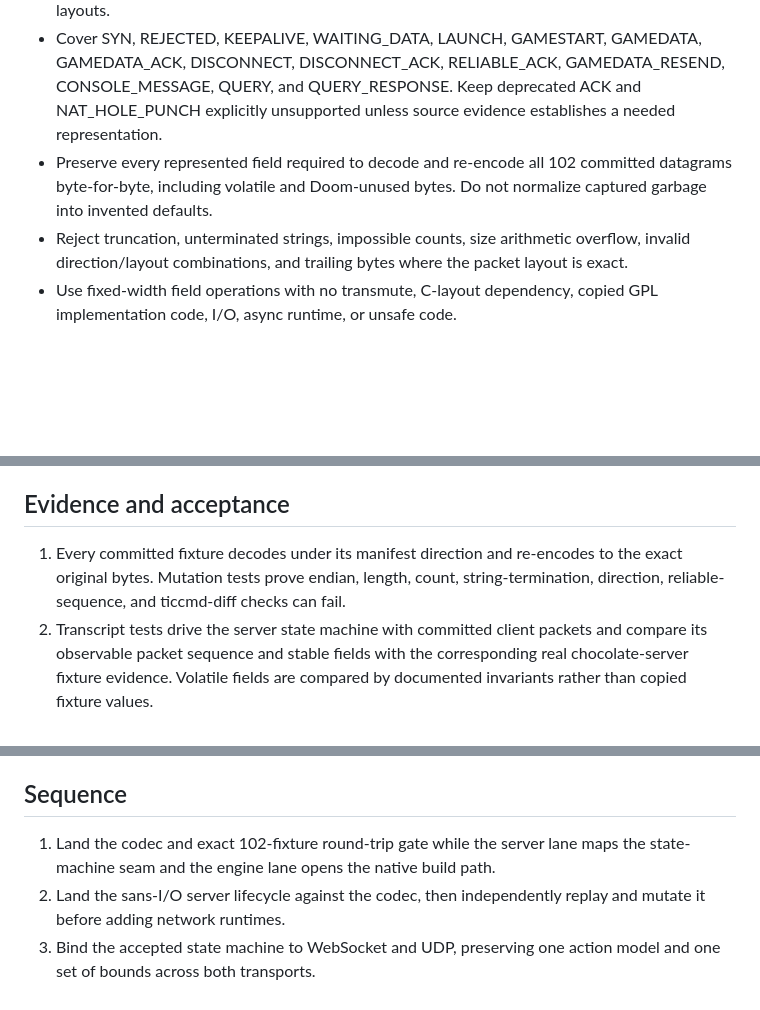
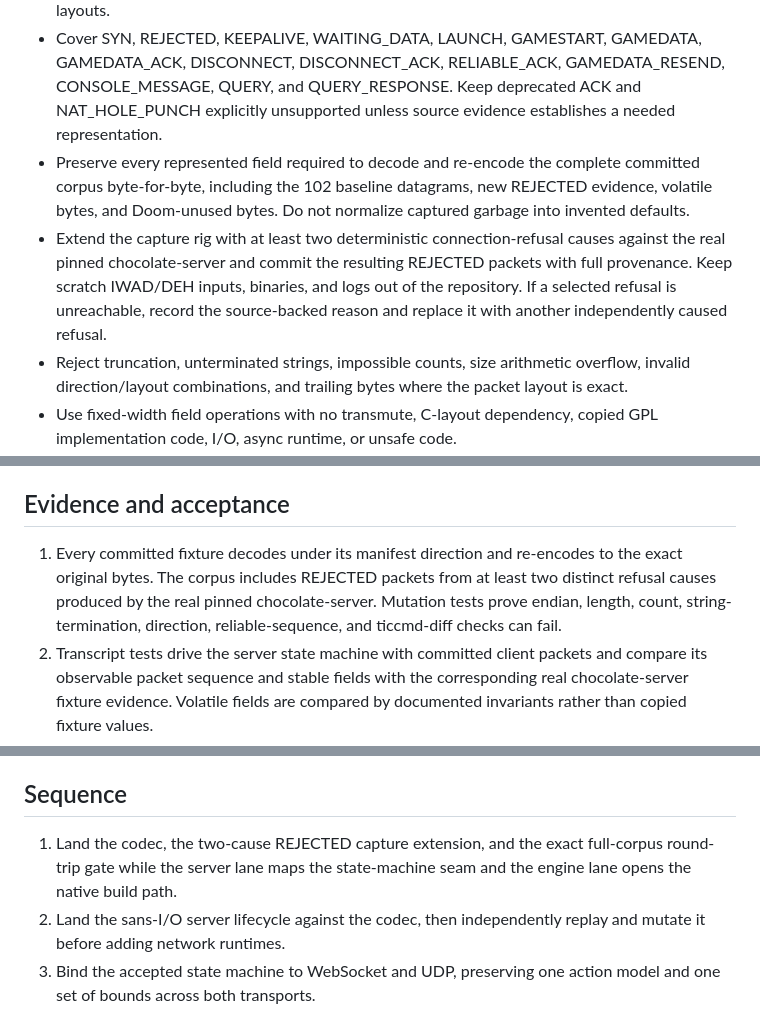
Before and after one commit to fiorix/chan-ext-doom, a Markdown page: roadmap/m2-rust-server-role.md, 3 parts joined by grey strips. Rendered like a GitHub page; blank space fills up the shorter version.

Commit message:
docs(roadmap): require observed rejection evidence

```diff
--- a/roadmap/m2-rust-server-role.md
+++ b/roadmap/m2-rust-server-role.md
@@ -29,7 +29,8 @@ The room core continues to own names, membership, stable connection identities,
 - Implement explicit big-endian readers and writers for the Chocolate 3.1.1 packet family documented in `docs/protocol.md`.
 - Model client-to-server and server-to-client packets separately where the same type has different layouts.
 - Cover SYN, REJECTED, KEEPALIVE, WAITING_DATA, LAUNCH, GAMESTART, GAMEDATA, GAMEDATA_ACK, DISCONNECT, DISCONNECT_ACK, RELIABLE_ACK, GAMEDATA_RESEND, CONSOLE_MESSAGE, QUERY, and QUERY_RESPONSE. Keep deprecated ACK and NAT_HOLE_PUNCH explicitly unsupported unless source evidence establishes a needed representation.
-- Preserve every represented field required to decode and re-encode all 102 committed datagrams byte-for-byte, including volatile and Doom-unused bytes. Do not normalize captured garbage into invented defaults.
+- Preserve every represented field required to decode and re-encode the complete committed corpus byte-for-byte, including the 102 baseline datagrams, new REJECTED evidence, volatile bytes, and Doom-unused bytes. Do not normalize captured garbage into invented defaults.
+- Extend the capture rig with at least two deterministic connection-refusal causes against the real pinned chocolate-server and commit the resulting REJECTED packets with full provenance. Keep scratch IWAD/DEH inputs, binaries, and logs out of the repository. If a selected refusal is unreachable, record the source-backed reason and replace it with another independently caused refusal.
 - Reject truncation, unterminated strings, impossible counts, size arithmetic overflow, invalid direction/layout combinations, and trailing bytes where the packet layout is exact.
 - Use fixed-width field operations with no transmute, C-layout dependency, copied GPL implementation code, I/O, async runtime, or unsafe code.
 
@@ -60,7 +61,7 @@ The room core continues to own names, membership, stable connection identities,
 
 ## Evidence and acceptance
 
-1. Every committed fixture decodes under its manifest direction and re-encodes to the exact original bytes. Mutation tests prove endian, length, count, string-termination, direction, reliable-sequence, and ticcmd-diff checks can fail.
+1. Every committed fixture decodes under its manifest direction and re-encodes to the exact original bytes. The corpus includes REJECTED packets from at least two distinct refusal causes produced by the real pinned chocolate-server. Mutation tests prove endian, length, count, string-termination, direction, reliable-sequence, and ticcmd-diff checks can fail.
 2. Transcript tests drive the server state machine with committed client packets and compare its observable packet sequence and stable fields with the corresponding real chocolate-server fixture evidence. Volatile fields are compared by documented invariants rather than copied fixture values.
 3. Deterministic state-machine tests cover valid handshake through tic exchange plus rejection, malformed input, reliable wrap/retry, resend, timeout, disconnect, room capacity, and slow-consumer behavior with a controlled clock.
 4. A real pinned native Chocolate Doom 3.1.1 client connects over UDP to the Rust server, reaches lobby and GAMESTART, and exchanges game tics.
@@ -70,7 +71,7 @@ The room core continues to own names, membership, stable connection identities,
 
 ## Sequence
 
-1. Land the codec and exact 102-fixture round-trip gate while the server lane maps the state-machine seam and the engine lane opens the native build path.
+1. Land the codec, the two-cause REJECTED capture extension, and the exact full-corpus round-trip gate while the server lane maps the state-machine seam and the engine lane opens the native build path.
 2. Land the sans-I/O server lifecycle against the codec, then independently replay and mutate it before adding network runtimes.
 3. Bind the accepted state machine to WebSocket and UDP, preserving one action model and one set of bounds across both transports.
 4. Switch the browser loader to client-only operation and run native, mixed-transport, co-op, and deathmatch integration checks.
```
Also changed, not shown: other parts of roadmap/m2-rust-server-role.md (+1 -1 lines).
